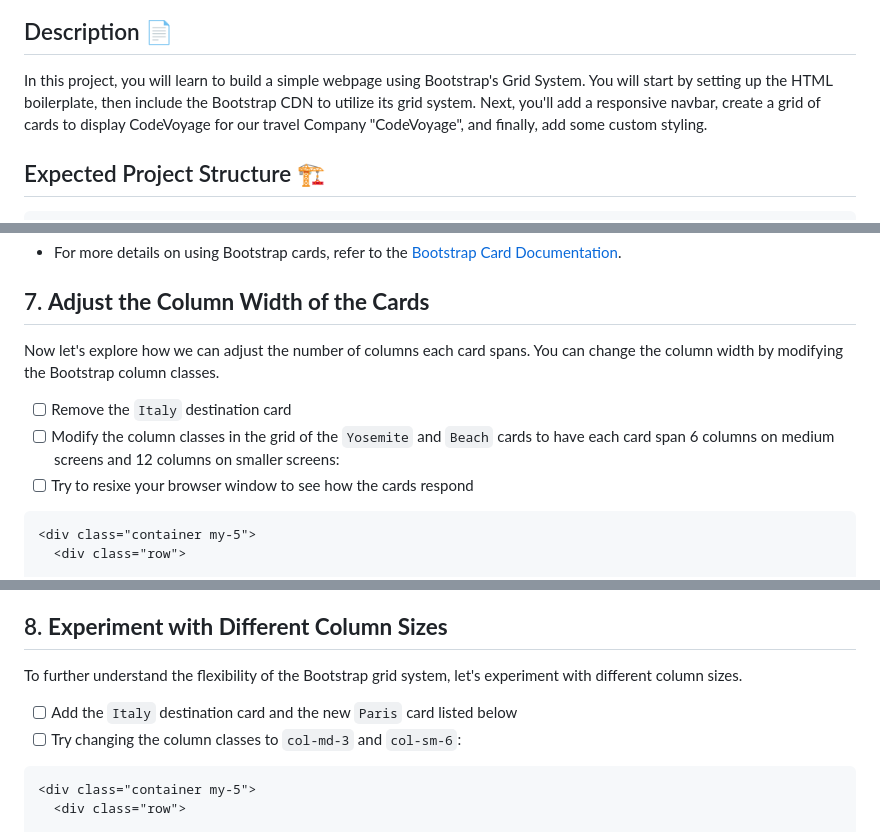
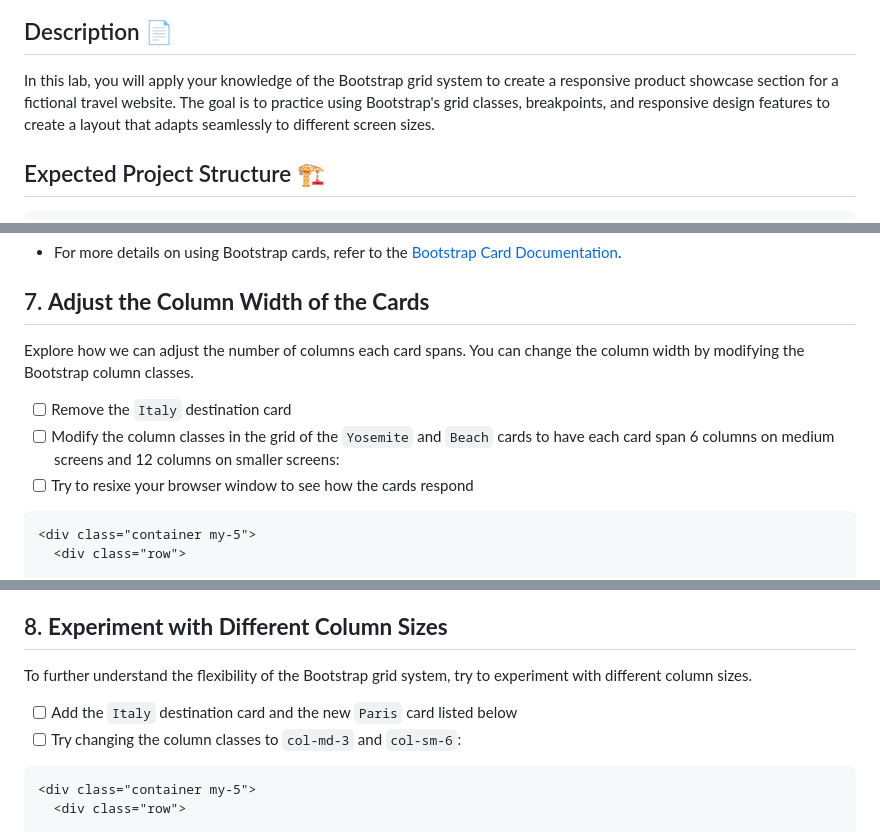
Before and after one commit to HackerUSA-CE/aisd-wde-08-bootstrap-grid, a Markdown page: README.md, 3 parts joined by grey strips. GitHub-like rendering.

````diff
--- a/README.md
+++ b/README.md
@@ -4,7 +4,7 @@
 
 ## Description 📄
 
-In this project, you will learn to build a simple webpage using Bootstrap's Grid System. You will start by setting up the HTML boilerplate, then include the Bootstrap CDN to utilize its grid system. Next, you'll add a responsive navbar, create a grid of cards to display CodeVoyage for our travel Company "CodeVoyage", and finally, add some custom styling.
+In this lab, you will apply your knowledge of the Bootstrap grid system to create a responsive product showcase section for a fictional travel website. The goal is to practice using Bootstrap's grid classes, breakpoints, and responsive design features to create a layout that adapts seamlessly to different screen sizes.
 
 ## Expected Project Structure 🏗️
 
@@ -183,10 +183,10 @@ The grid system is the foundation of layout design in Bootstrap and is based on
 - For more details on using Bootstrap cards, refer to the [Bootstrap Card Documentation](https://getbootstrap.com/docs/4.0/layout/grid/).
 
 ## 7. **Adjust the Column Width of the Cards**
-Now let's explore how we can adjust the number of columns each card spans. You can change the column width by modifying the Bootstrap column classes.
+Explore how we can adjust the number of columns each card spans. You can change the column width by modifying the Bootstrap column classes.
 
 - [ ] Remove the `Italy` destination card
-- [ ]  Modify the column classes in the grid of the `Yosemite` and `Beach` cards to have each card span 6 columns on medium screens and 12 columns on smaller screens:
+- [ ] Modify the column classes in the grid of the `Yosemite` and `Beach` cards to have each card span 6 columns on medium screens and 12 columns on smaller screens:
 - [ ] Try to resixe your browser window to see how the cards respond
 
 ```html
@@ -224,10 +224,10 @@ Now let's explore how we can adjust the number of columns each card spans. You c
 -   The `col-sm-12` class makes each card take up the full width of the row on smaller screens.
 
 ## 8. **Experiment with Different Column Sizes**
-To further understand the flexibility of the Bootstrap grid system, let's experiment with different column sizes.
+To further understand the flexibility of the Bootstrap grid system, try to experiment with different column sizes.
 
 - [ ] Add the `Italy` destination card and the new `Paris` card listed below
--   [ ]  Try changing the column classes to `col-md-3` and `col-sm-6`:
+- [ ] Try changing the column classes to `col-md-3` and `col-sm-6`:
 
 ```html
 <div class="container my-5">
````
Also changed, not shown: other parts of README.md (+1 -1 lines).
